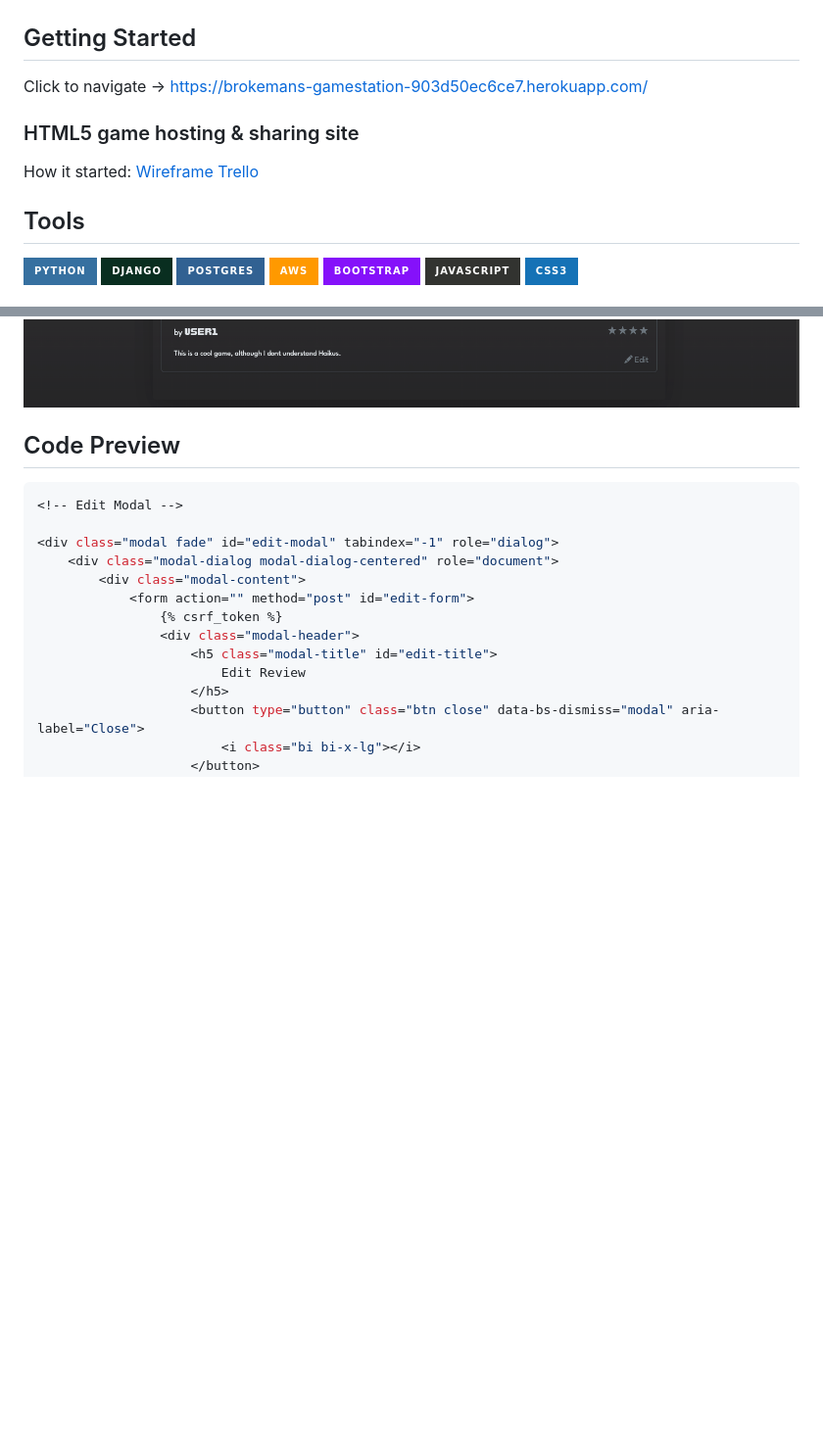
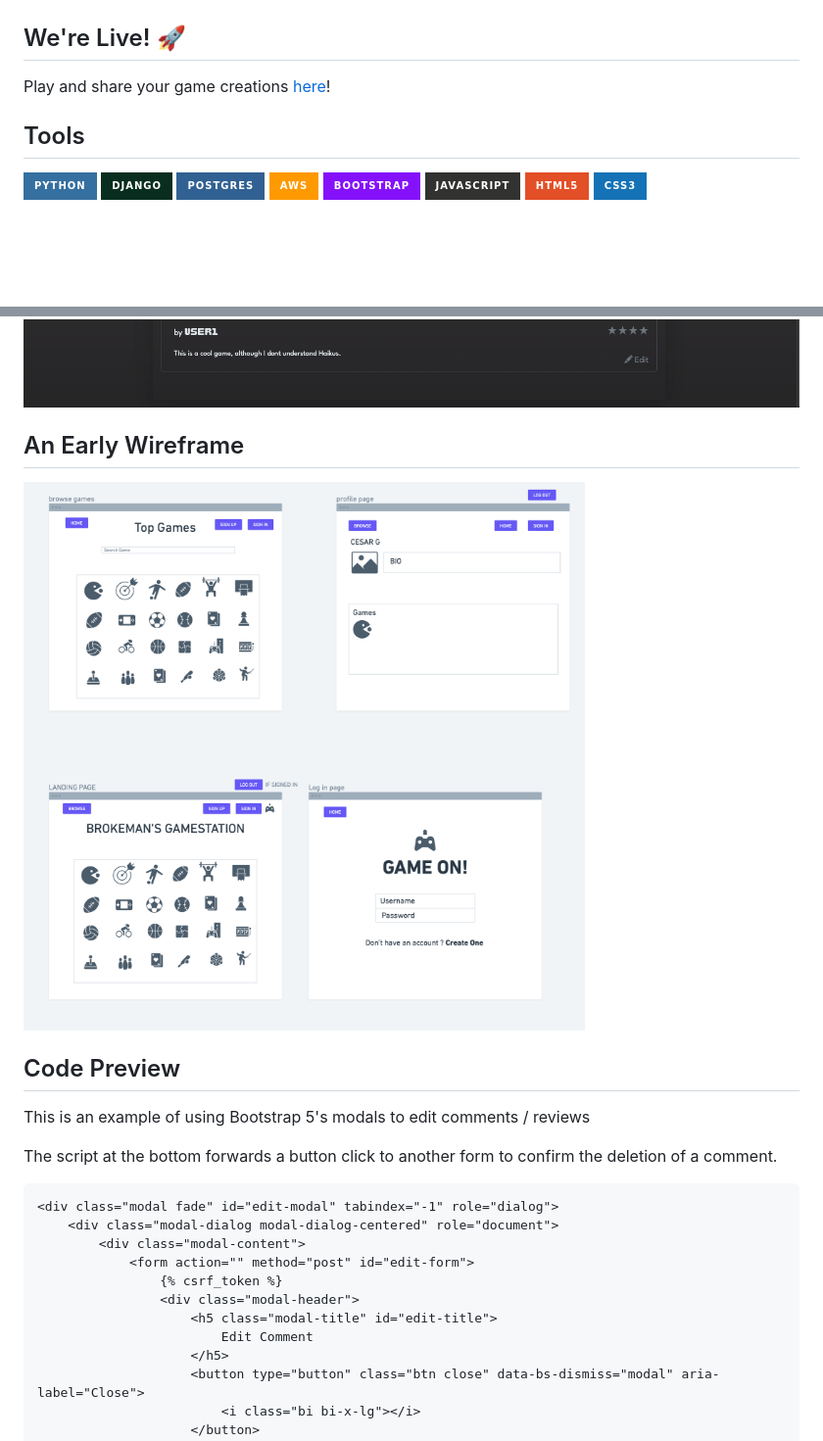
Before and after one commit to tadashibashi/bgs, a Markdown page: README.md, 2 parts joined by grey strips. Shown: that part at 98% size. Rendered like a GitHub page; pictures changed too: readme/bgs-early-wireframe.png (added); badges without logos; blank space fills up the shorter version.

````diff
--- a/README.md
+++ b/README.md
@@ -2,12 +2,10 @@
 ![Landing Page Mockup](readme/bgs-landing-page-mockup.png)
 
 
-## Getting Started
-Click to navigate -> https://brokemans-gamestation-903d50ec6ce7.herokuapp.com/
+## We're Live! 🚀
 
-### HTML5 game hosting & sharing site
-How it started: [Wireframe](https://whimsical.com/brokeman-s-wireframe-EQUcPbkTJ9ugSzMAjjwBa8)
-[Trello](https://trello.com/b/N7TDLKGa/brokemans-game-station)
+Play and share your game creations [here](https://brokemans-gamestation-903d50ec6ce7.herokuapp.com/)!
+
 
 ## Tools
 
@@ -17,6 +15,7 @@ How it started: [Wireframe](https://whimsical.com/brokeman-s-wireframe-EQUcPbkTJ
 ![AWS](https://img.shields.io/badge/AWS-%23FF9900.svg?style=for-the-badge&logo=amazon-aws&logoColor=white)
 ![Bootstrap](https://img.shields.io/badge/bootstrap-%238511FA.svg?style=for-the-badge&logo=bootstrap&logoColor=white)
 ![JavaScript](https://img.shields.io/badge/javascript-%23323330.svg?style=for-the-badge&logo=javascript&logoColor=%23F7DF1E)
+![HTML5](https://img.shields.io/badge/html5-%23E34F26.svg?style=for-the-badge&logo=html5&logoColor=white)
 ![CSS3](https://img.shields.io/badge/css3-%231572B6.svg?style=for-the-badge&logo=css3&logoColor=white)
 
 
@@ -47,11 +32,15 @@ How it started: [Wireframe](https://whimsical.com/brokeman-s-wireframe-EQUcPbkTJ
 ![Comments Display](readme/bgs-comments.png)
 
+## An Early Wireframe
+![Early Wireframe](readme/bgs-early-wireframe.png)
 
 ## Code Preview
 
-```js
-<!-- Edit Modal -->
+This is an example of using Bootstrap 5's modals to edit comments / reviews
 
+The script at the bottom forwards a button click to another form to confirm the deletion of a comment.
+
+```html django templating langauge
 <div class="modal fade" id="edit-modal" tabindex="-1" role="dialog">
     <div class="modal-dialog modal-dialog-centered" role="document">
         <div class="modal-content">
@@ -59,7 +48,7 @@ How it started: [Wireframe](https://whimsical.com/brokeman-s-wireframe-EQUcPbkTJ
                 {% csrf_token %}
                 <div class="modal-header">
                     <h5 class="modal-title" id="edit-title">
-                        Edit Review
+                        Edit Comment
                     </h5>
                     <button type="button" class="btn close" data-bs-dismiss="modal" aria-label="Close">
                         <i class="bi bi-x-lg"></i>
````
Also changed, not shown: other parts of README.md (+48 -33 lines), readme/bgs-colormode.png (added), readme/bgs-searchbar-nogames.png (deleted), 1 other file.
